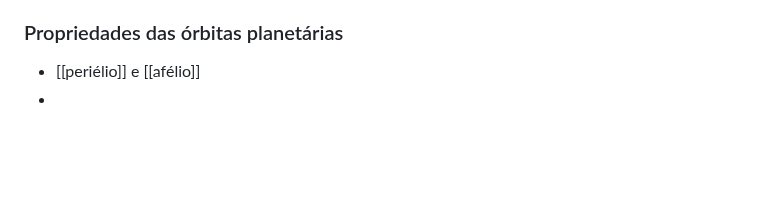
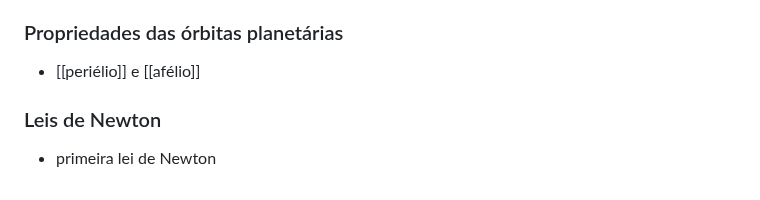
Before and after one commit to haruo-gabriel/notas, a Markdown page: AGA0215.md, the part around the change. GitHub-like rendering; blank space fills up the shorter version.

Commit message:
May 1, 2024, 5:18 PM

```diff
--- a/AGA0215.md
+++ b/AGA0215.md
@@ -161,4 +161,7 @@
 ### Propriedades das órbitas planetárias
 
 - [[periélio]] e [[afélio]]
--
+
+### Leis de Newton
+
+- primeira lei de Newton
```
